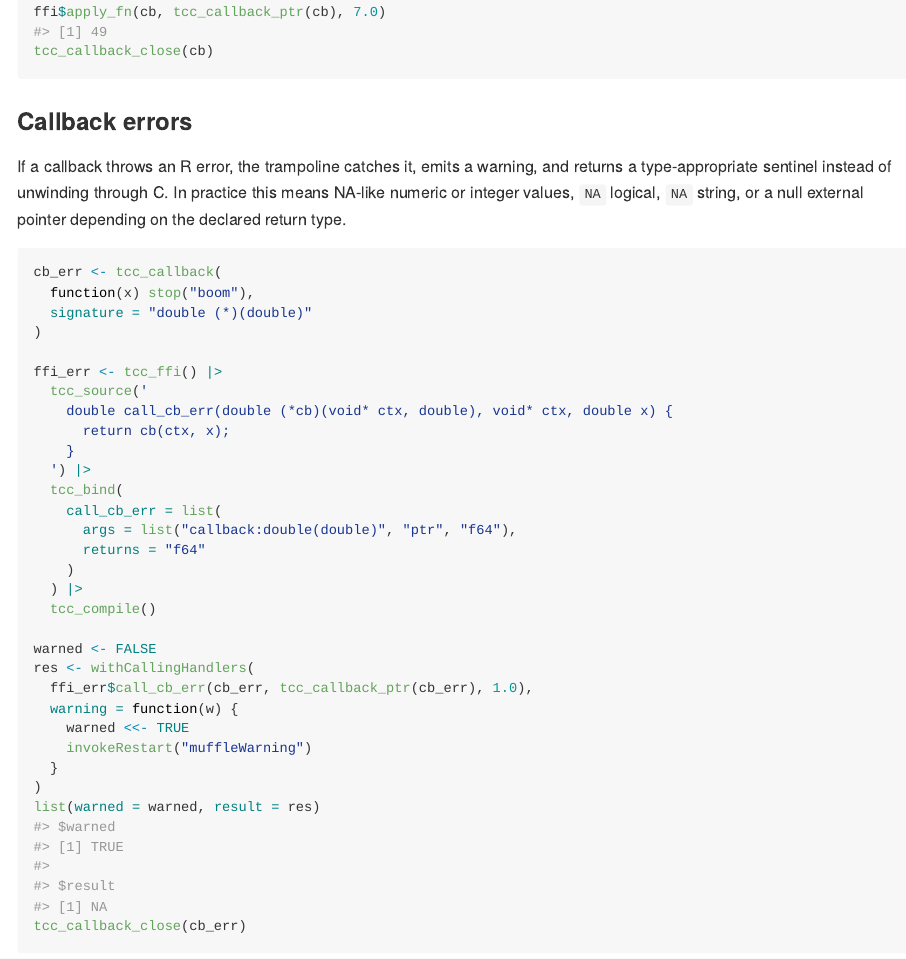
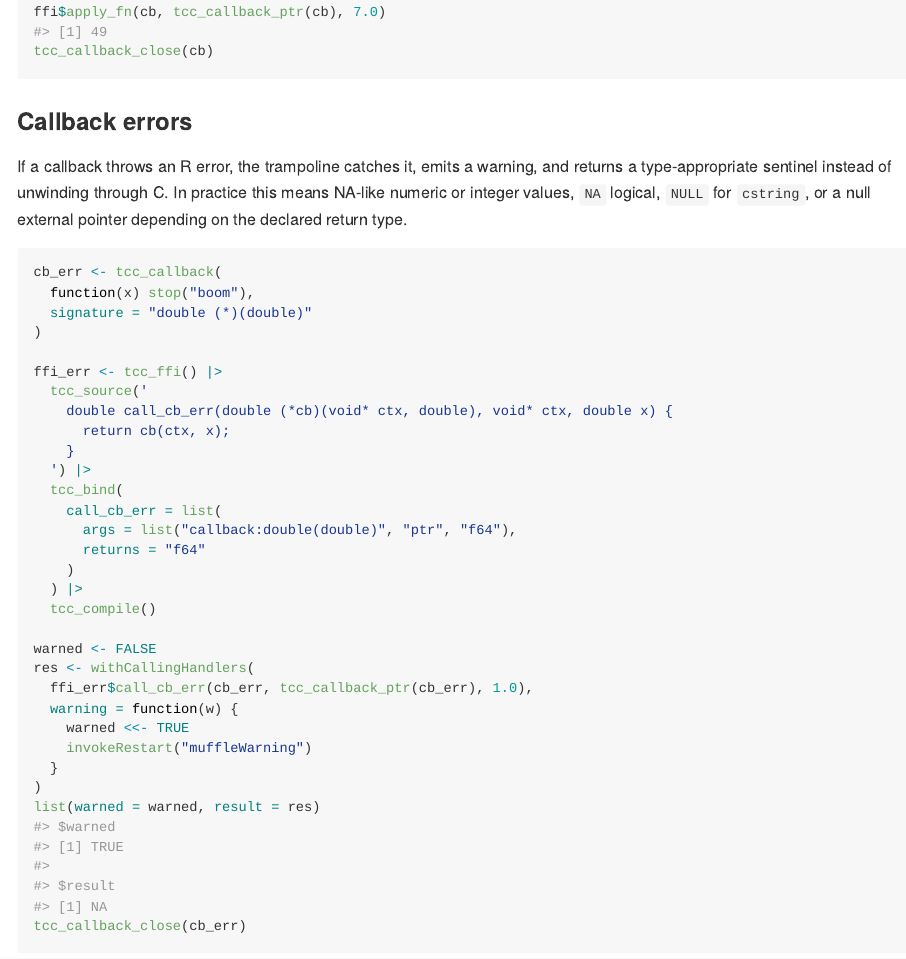
Before and after one commit to sounkou-bioinfo/Rtinycc, an R Markdown document (README.Rmd): the page in a window 1100 px wide, from 11110 px down. The pictures show the output file README.md that the author committed with the source, drawn offline in the style of GitHub; long lines of code are wrapped; badge pictures from the web are left out.

Commit message:
Fix documentation accuracy claims

````diff
--- a/README.Rmd
+++ b/README.Rmd
@@ -491,7 +491,7 @@ tcc_callback_close(cb)
 
 ### Callback errors
 
-If a callback throws an R error, the trampoline catches it, emits a warning, and returns a type-appropriate sentinel instead of unwinding through C. In practice this means NA-like numeric or integer values, `NA` logical, `NA` string, or a null external pointer depending on the declared return type.
+If a callback throws an R error, the trampoline catches it, emits a warning, and returns a type-appropriate sentinel instead of unwinding through C. In practice this means NA-like numeric or integer values, `NA` logical, `NULL` for `cstring`, or a null external pointer depending on the declared return type.
 
 ```{r callback-error}
 cb_err <- tcc_callback(
````
Also changed, not shown: R/callbacks.R (+4 -2 lines), R/ffi.R (+7 -5 lines), README.md, 4 other files.
